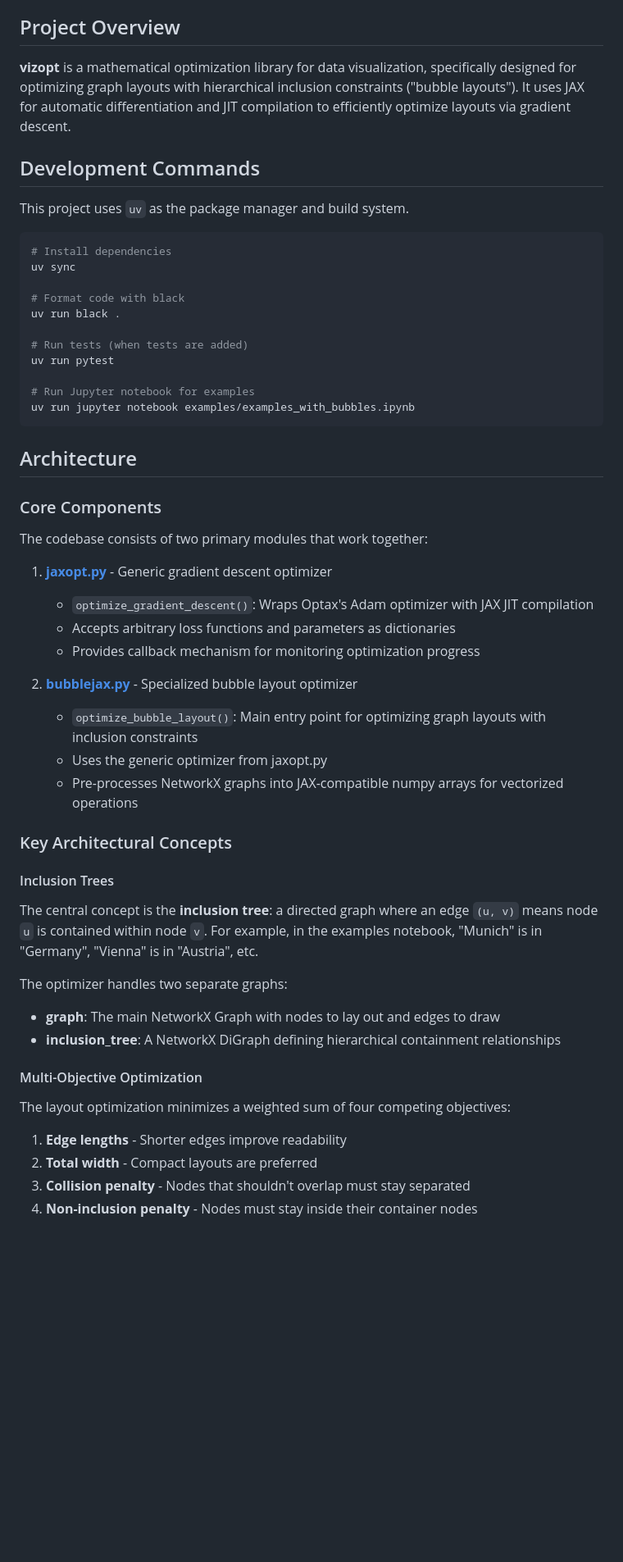
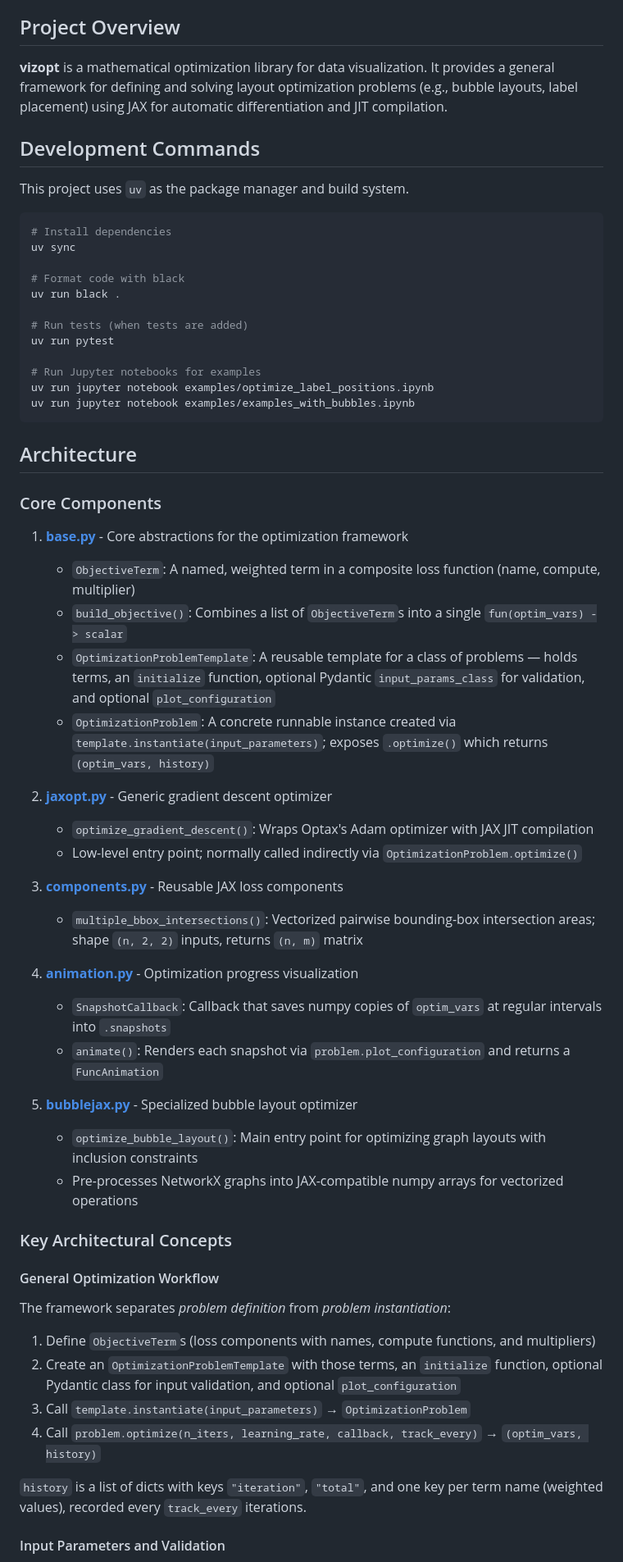
Before and after one commit to spectalizer/vizopt, a Markdown page: CLAUDE.md, the part around one of its changes. Shown at 82% size. GitHub-like rendering; blank space fills up the shorter version.

Commit message:
docs: update claude.md

````diff
--- a/CLAUDE.md
+++ b/CLAUDE.md
@@ -4,7 +4,7 @@ This file provides guidance to Claude Code (claude.ai/code) when working with co
 
 ## Project Overview
 
-**vizopt** is a mathematical optimization library for data visualization, specifically designed for optimizing graph layouts with hierarchical inclusion constraints ("bubble layouts"). It uses JAX for automatic differentiation and JIT compilation to efficiently optimize layouts via gradient descent.
+**vizopt** is a mathematical optimization library for data visualization. It provides a general framework for defining and solving layout optimization problems (e.g., bubble layouts, label placement) using JAX for automatic differentiation and JIT compilation.
 
 ## Development Commands
 
@@ -20,7 +20,8 @@ uv run black .
 # Run tests (when tests are added)
 uv run pytest
 
-# Run Jupyter notebook for examples
+# Run Jupyter notebooks for examples
+uv run jupyter notebook examples/optimize_label_positions.ipynb
 uv run jupyter notebook examples/examples_with_bubbles.ipynb
 ```
 
@@ -28,33 +29,39 @@ uv run jupyter notebook examples/examples_with_bubbles.ipynb
 
 ### Core Components
 
-The codebase consists of two primary modules that work together:
+1. **[base.py](src/vizopt/base.py)** - Core abstractions for the optimization framework
+   - `ObjectiveTerm`: A named, weighted term in a composite loss function (name, compute, multiplier)
+   - `build_objective()`: Combines a list of `ObjectiveTerm`s into a single `fun(optim_vars) -> scalar`
+   - `OptimizationProblemTemplate`: A reusable template for a class of problems — holds terms, an `initialize` function, optional Pydantic `input_params_class` for validation, and optional `plot_configuration`
+   - `OptimizationProblem`: A concrete runnable instance created via `template.instantiate(input_parameters)`; exposes `.optimize()` which returns `(optim_vars, history)`
 
-1. **[jaxopt.py](src/vizopt/jaxopt.py)** - Generic gradient descent optimizer
+2. **[jaxopt.py](src/vizopt/jaxopt.py)** - Generic gradient descent optimizer
    - `optimize_gradient_descent()`: Wraps Optax's Adam optimizer with JAX JIT compilation
-   - Accepts arbitrary loss functions and parameters as dictionaries
-   - Provides callback mechanism for monitoring optimization progress
+   - Low-level entry point; normally called indirectly via `OptimizationProblem.optimize()`
 
-2. **[bubblejax.py](src/vizopt/bubblejax.py)** - Specialized bubble layout optimizer
+3. **[components.py](src/vizopt/components.py)** - Reusable JAX loss components
+   - `multiple_bbox_intersections()`: Vectorized pairwise bounding-box intersection areas; shape `(n, 2, 2)` inputs, returns `(n, m)` matrix
+
+4. **[animation.py](src/vizopt/animation.py)** - Optimization progress visualization
+   - `SnapshotCallback`: Callback that saves numpy copies of `optim_vars` at regular intervals into `.snapshots`
+   - `animate()`: Renders each snapshot via `problem.plot_configuration` and returns a `FuncAnimation`
+
+5. **[bubblejax.py](src/vizopt/bubblejax.py)** - Specialized bubble layout optimizer
    - `optimize_bubble_layout()`: Main entry point for optimizing graph layouts with inclusion constraints
-   - Uses the generic optimizer from jaxopt.py
    - Pre-processes NetworkX graphs into JAX-compatible numpy arrays for vectorized operations
 
 ### Key Architectural Concepts
 
-#### Inclusion Trees
-The central concept is the **inclusion tree**: a directed graph where an edge `(u, v)` means node `u` is contained within node `v`. For example, in the examples notebook, "Munich" is in "Germany", "Vienna" is in "Austria", etc.
+#### General Optimization Workflow
 
-The optimizer handles two separate graphs:
-- **graph**: The main NetworkX Graph with nodes to lay out and edges to draw
-- **inclusion_tree**: A NetworkX DiGraph defining hierarchical containment relationships
+The framework separates *problem definition* from *problem instantiation*:
 
-#### Multi-Objective Optimization
+1. Define `ObjectiveTerm`s (loss components with names, compute functions, and multipliers)
+2. Create an `OptimizationProblemTemplate` with those terms, an `initialize` function, optional Pydantic class for input validation, and optional `plot_configuration`
+3. Call `template.instantiate(input_parameters)` → `OptimizationProblem`
+4. Call `problem.optimize(n_iters, learning_rate, callback, track_every)` → `(optim_vars, history)`
 
-The layout optimization minimizes a weighted sum of four competing objectives:
+`history` is a list of dicts with keys `"iteration"`, `"total"`, and one key per term name (weighted values), recorded every `track_every` iterations.
 
-1. **Edge lengths** - Shorter edges improve readability
-2. **Total width** - Compact layouts are preferred
-3. **Collision penalty** - Nodes that shouldn't overlap must stay separated
-4. **Non-inclusion penalty** - Nodes must stay inside their container nodes
+#### Input Parameters and Validation
 
````
Also changed, not shown: other parts of CLAUDE.md (+15 -18 lines).
